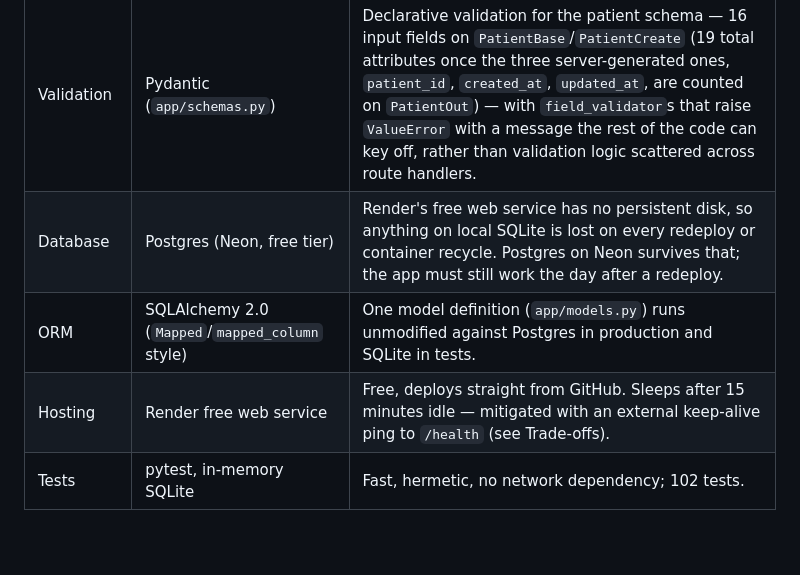
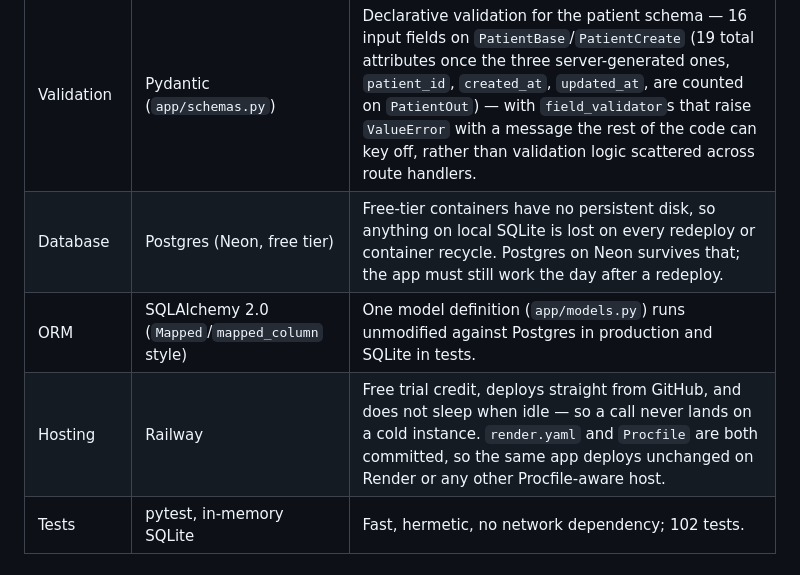
Before and after one commit to huzaifakarbalai/Voice-Agent, a Markdown page: README.md, the part around one of its changes. GitHub-like rendering; blank space fills up the shorter version.

```diff
--- a/README.md
+++ b/README.md
@@ -70,9 +79,9 @@ code paths that are supposed to agree, kept in sync only by convention.
 | Telephony + voice | Vapi | Free US inbound number, no card required. Handles speech-to-text, the LLM turn, text-to-speech, turn-taking, and barge-in — building that on raw telephony would be a project on its own. |
 | Backend | Python 3.12 + FastAPI | Async, small, and gives free auto-generated OpenAPI docs at `/docs`, which double as a reviewer-facing artifact. |
 | Validation | Pydantic (`app/schemas.py`) | Declarative validation for the patient schema — 16 input fields on `PatientBase`/`PatientCreate` (19 total attributes once the three server-generated ones, `patient_id`, `created_at`, `updated_at`, are counted on `PatientOut`) — with `field_validator`s that raise `ValueError` with a message the rest of the code can key off, rather than validation logic scattered across route handlers. |
-| Database | Postgres (Neon, free tier) | Render's free web service has no persistent disk, so anything on local SQLite is lost on every redeploy or container recycle. Postgres on Neon survives that; the app must still work the day after a redeploy. |
+| Database | Postgres (Neon, free tier) | Free-tier containers have no persistent disk, so anything on local SQLite is lost on every redeploy or container recycle. Postgres on Neon survives that; the app must still work the day after a redeploy. |
 | ORM | SQLAlchemy 2.0 (`Mapped`/`mapped_column` style) | One model definition (`app/models.py`) runs unmodified against Postgres in production and SQLite in tests. |
-| Hosting | Render free web service | Free, deploys straight from GitHub. Sleeps after 15 minutes idle — mitigated with an external keep-alive ping to `/health` (see Trade-offs). |
+| Hosting | Railway | Free trial credit, deploys straight from GitHub, and does not sleep when idle — so a call never lands on a cold instance. `render.yaml` and `Procfile` are both committed, so the same app deploys unchanged on Render or any other Procfile-aware host. |
 | Tests | pytest, in-memory SQLite | Fast, hermetic, no network dependency; 102 tests. |
 
 ## Design decision: validation speaks
```
Also changed, not shown: other parts of README.md (+31 -22 lines).
